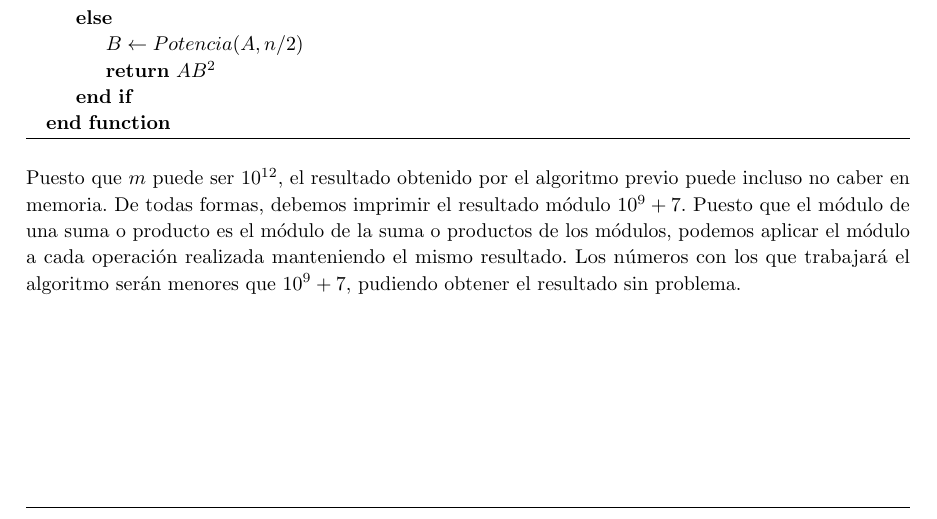
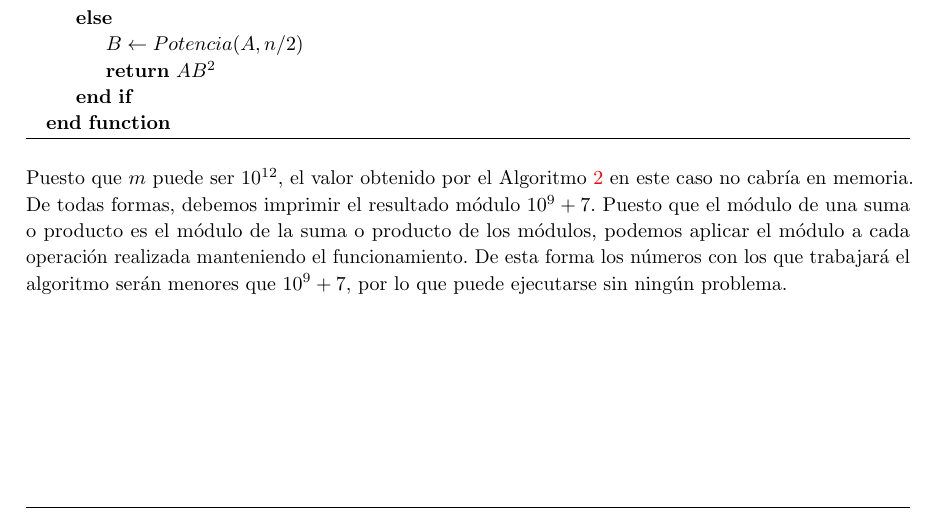
Before and after one commit to libreim/problemas, a LaTeX document (Seminario14-FibonacciGCD/Hackerrank-FibonacciGCD.tex): part of page 4 of 4, cut so that both start at the same text. Compiled offline with pdfLaTeX.

Commit message:
Minor changes.

```diff
--- a/Seminario14-FibonacciGCD/Hackerrank-FibonacciGCD.tex
+++ b/Seminario14-FibonacciGCD/Hackerrank-FibonacciGCD.tex
@@ -360,6 +360,5 @@
         \end{algorithmic}
     \end{algorithm}
 
-    Puesto que $m$ puede ser $10^{12}$, el resultado obtenido por el algoritmo previo puede incluso no caber en memoria. De todas formas, debemos imprimir el resultado módulo $10^9+7$. Puesto que el módulo de una suma o producto es el módulo de la suma o productos de los módulos, podemos aplicar el módulo a cada operación realizada manteniendo el mismo resultado. Los números con los que trabajará el algoritmo serán menores que $10^9+7$, pudiendo obtener el resultado sin problema.
-
+    Puesto que $m$ puede ser $10^{12}$, el valor obtenido por el Algoritmo \ref{algo:exp-matrix} en este caso no cabría en memoria. De todas formas, debemos imprimir el resultado módulo $10^9+7$. Puesto que el módulo de una suma o producto es el módulo de la suma o producto de los módulos, podemos aplicar el módulo a cada operación realizada manteniendo el funcionamiento. De esta forma los números con los que trabajará el algoritmo serán menores que $10^9+7$, por lo que puede ejecutarse sin ningún problema.
 \end{document}
```
Also changed, not shown: Seminario14-FibonacciGCD/Hackerrank-FibonacciGCD.pdf.
